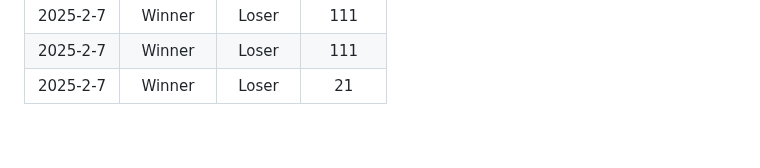
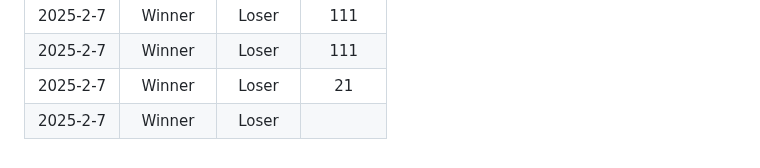
Before and after one commit to modiholodri/GitHub-Actions, a Markdown page: Match List.md, the part around the change. Rendered like a GitHub page.

Commit message:
"|2025-2-7|Winner|Loser||"

```diff
--- a/Match List.md
+++ b/Match List.md
@@ -137,3 +137,4 @@
 |2025-2-7|Winner|Loser|111|
 |2025-2-7|Winner|Loser|111|
 |2025-2-7|Winner|Loser|21|
+|2025-2-7|Winner|Loser||
```
